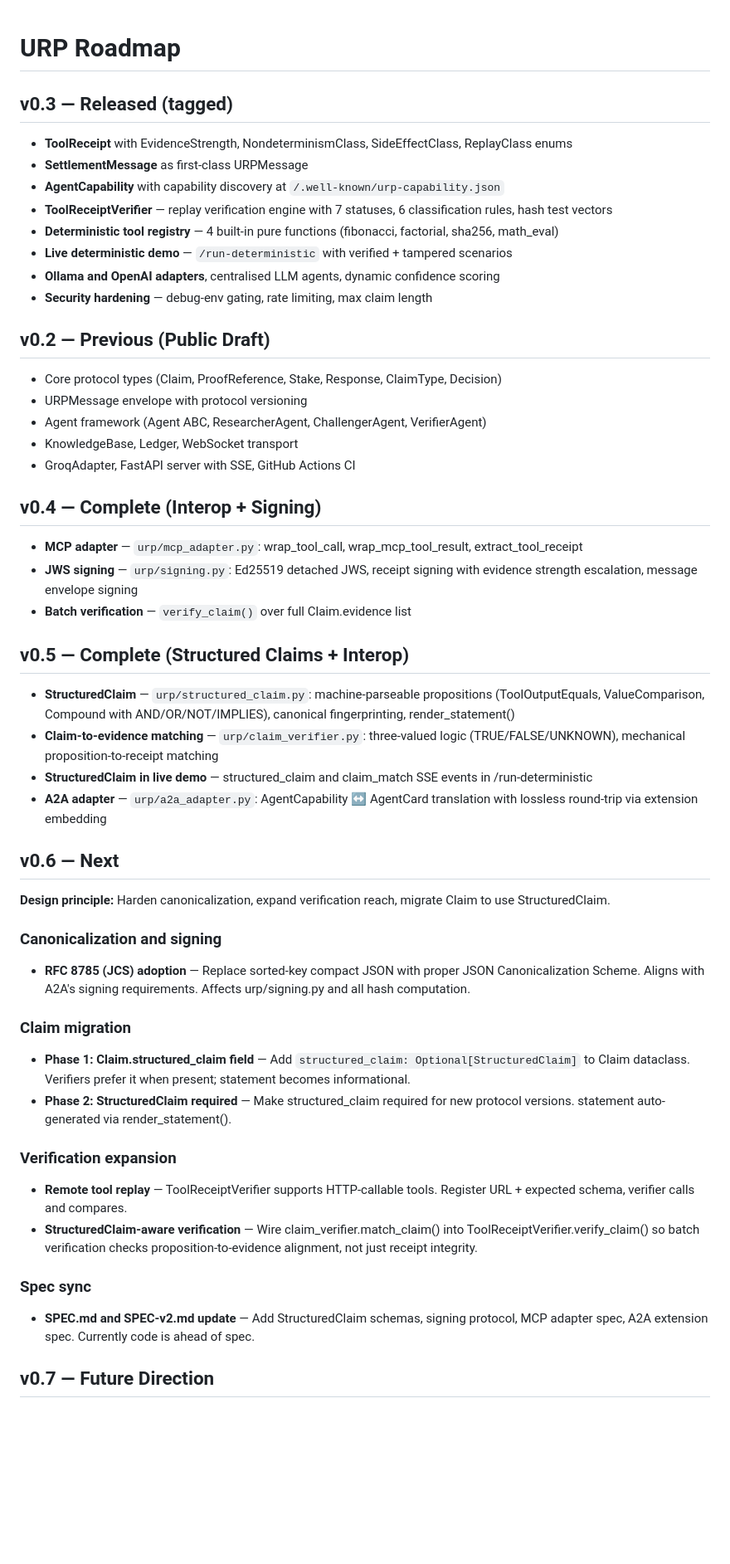
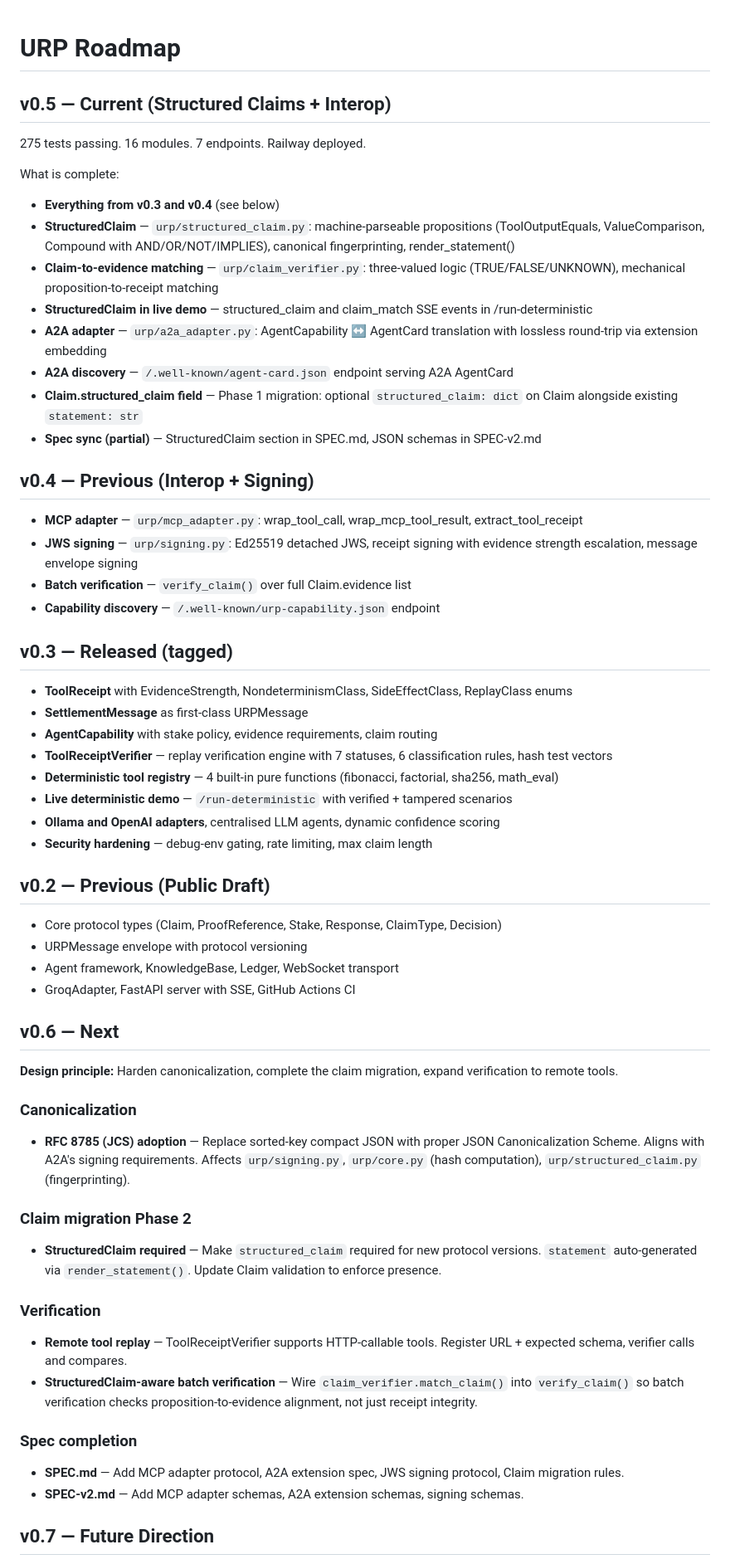
Before and after one commit to Spudbe/urp-core, a Markdown page: ROADMAP.md, the part around one of its changes. Shown at 83% size. GitHub-like rendering; blank space fills up the shorter version.

Commit message:
docs: update ROADMAP — v0.5 current with overnight work, v0.6 trimmed, EU AI Act alignment in v0.7
Co-Authored-By: Claude Opus 4.6 (1M context) <noreply@anthropic.com>

```diff
--- a/ROADMAP.md
+++ b/ROADMAP.md
@@ -1,10 +1,32 @@
 # URP Roadmap
+
+## v0.5 — Current (Structured Claims + Interop)
+
+275 tests passing. 16 modules. 7 endpoints. Railway deployed.
+
+What is complete:
+
+- **Everything from v0.3 and v0.4** (see below)
+- **StructuredClaim** — `urp/structured_claim.py`: machine-parseable propositions (ToolOutputEquals, ValueComparison, Compound with AND/OR/NOT/IMPLIES), canonical fingerprinting, render_statement()
+- **Claim-to-evidence matching** — `urp/claim_verifier.py`: three-valued logic (TRUE/FALSE/UNKNOWN), mechanical proposition-to-receipt matching
+- **StructuredClaim in live demo** — structured_claim and claim_match SSE events in /run-deterministic
+- **A2A adapter** — `urp/a2a_adapter.py`: AgentCapability ↔ AgentCard translation with lossless round-trip via extension embedding
+- **A2A discovery** — `/.well-known/agent-card.json` endpoint serving A2A AgentCard
+- **Claim.structured_claim field** — Phase 1 migration: optional `structured_claim: dict` on Claim alongside existing `statement: str`
+- **Spec sync (partial)** — StructuredClaim section in SPEC.md, JSON schemas in SPEC-v2.md
+
+## v0.4 — Previous (Interop + Signing)
+
+- **MCP adapter** — `urp/mcp_adapter.py`: wrap_tool_call, wrap_mcp_tool_result, extract_tool_receipt
+- **JWS signing** — `urp/signing.py`: Ed25519 detached JWS, receipt signing with evidence strength escalation, message envelope signing
+- **Batch verification** — `verify_claim()` over full Claim.evidence list
+- **Capability discovery** — `/.well-known/urp-capability.json` endpoint
 
 ## v0.3 — Released (tagged)
 
 - **ToolReceipt** with EvidenceStrength, NondeterminismClass, SideEffectClass, ReplayClass enums
 - **SettlementMessage** as first-class URPMessage
-- **AgentCapability** with capability discovery at `/.well-known/urp-capability.json`
+- **AgentCapability** with stake policy, evidence requirements, claim routing
 - **ToolReceiptVerifier** — replay verification engine with 7 statuses, 6 classification rules, hash test vectors
 - **Deterministic tool registry** — 4 built-in pure functions (fibonacci, factorial, sha256, math_eval)
 - **Live deterministic demo** — `/run-deterministic` with verified + tampered scenarios
@@ -15,44 +37,30 @@
 
 - Core protocol types (Claim, ProofReference, Stake, Response, ClaimType, Decision)
 - URPMessage envelope with protocol versioning
-- Agent framework (Agent ABC, ResearcherAgent, ChallengerAgent, VerifierAgent)
-- KnowledgeBase, Ledger, WebSocket transport
+- Agent framework, KnowledgeBase, Ledger, WebSocket transport
 - GroqAdapter, FastAPI server with SSE, GitHub Actions CI
-
-## v0.4 — Complete (Interop + Signing)
-
-- **MCP adapter** — `urp/mcp_adapter.py`: wrap_tool_call, wrap_mcp_tool_result, extract_tool_receipt
-- **JWS signing** — `urp/signing.py`: Ed25519 detached JWS, receipt signing with evidence strength escalation, message envelope signing
-- **Batch verification** — `verify_claim()` over full Claim.evidence list
-
-## v0.5 — Complete (Structured Claims + Interop)
-
-- **StructuredClaim** — `urp/structured_claim.py`: machine-parseable propositions (ToolOutputEquals, ValueComparison, Compound with AND/OR/NOT/IMPLIES), canonical fingerprinting, render_statement()
-- **Claim-to-evidence matching** — `urp/claim_verifier.py`: three-valued logic (TRUE/FALSE/UNKNOWN), mechanical proposition-to-receipt matching
-- **StructuredClaim in live demo** — structured_claim and claim_match SSE events in /run-deterministic
-- **A2A adapter** — `urp/a2a_adapter.py`: AgentCapability ↔ AgentCard translation with lossless round-trip via extension embedding
 
 ## v0.6 — Next
 
-**Design principle:** Harden canonicalization, expand verification reach, migrate Claim to use StructuredClaim.
+**Design principle:** Harden canonicalization, complete the claim migration, expand verification to remote tools.
 
-### Canonicalization and signing
+### Canonicalization
 
-- **RFC 8785 (JCS) adoption** — Replace sorted-key compact JSON with proper JSON Canonicalization Scheme. Aligns with A2A's signing requirements. Affects urp/signing.py and all hash computation.
+- **RFC 8785 (JCS) adoption** — Replace sorted-key compact JSON with proper JSON Canonicalization Scheme. Aligns with A2A's signing requirements. Affects `urp/signing.py`, `urp/core.py` (hash computation), `urp/structured_claim.py` (fingerprinting).
 
-### Claim migration
+### Claim migration Phase 2
 
-- **Phase 1: Claim.structured_claim field** — Add `structured_claim: Optional[StructuredClaim]` to Claim dataclass. Verifiers prefer it when present; statement becomes informational.
-- **Phase 2: StructuredClaim required** — Make structured_claim required for new protocol versions. statement auto-generated via render_statement().
+- **StructuredClaim required** — Make `structured_claim` required for new protocol versions. `statement` auto-generated via `render_statement()`. Update Claim validation to enforce presence.
 
-### Verification expansion
+### Verification
 
 - **Remote tool replay** — ToolReceiptVerifier supports HTTP-callable tools. Register URL + expected schema, verifier calls and compares.
-- **StructuredClaim-aware verification** — Wire claim_verifier.match_claim() into ToolReceiptVerifier.verify_claim() so batch verification checks proposition-to-evidence alignment, not just receipt integrity.
+- **StructuredClaim-aware batch verification** — Wire `claim_verifier.match_claim()` into `verify_claim()` so batch verification checks proposition-to-evidence alignment, not just receipt integrity.
 
-### Spec sync
+### Spec completion
 
-- **SPEC.md and SPEC-v2.md update** — Add StructuredClaim schemas, signing protocol, MCP adapter spec, A2A extension spec. Currently code is ahead of spec.
+- **SPEC.md** — Add MCP adapter protocol, A2A extension spec, JWS signing protocol, Claim migration rules.
+- **SPEC-v2.md** — Add MCP adapter schemas, A2A extension schemas, signing schemas.
 
 ## v0.7 — Future Direction
 
```
Also changed, not shown: other parts of ROADMAP.md (+3 -2 lines).
